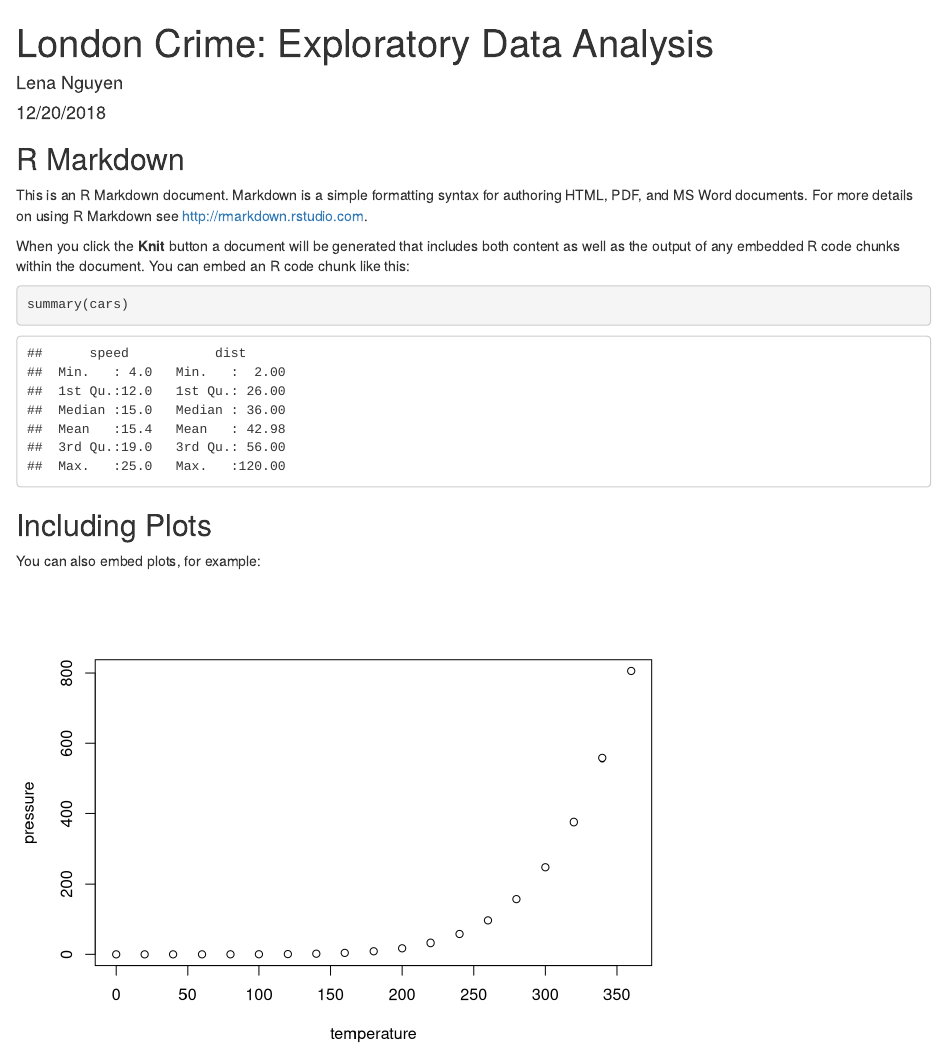
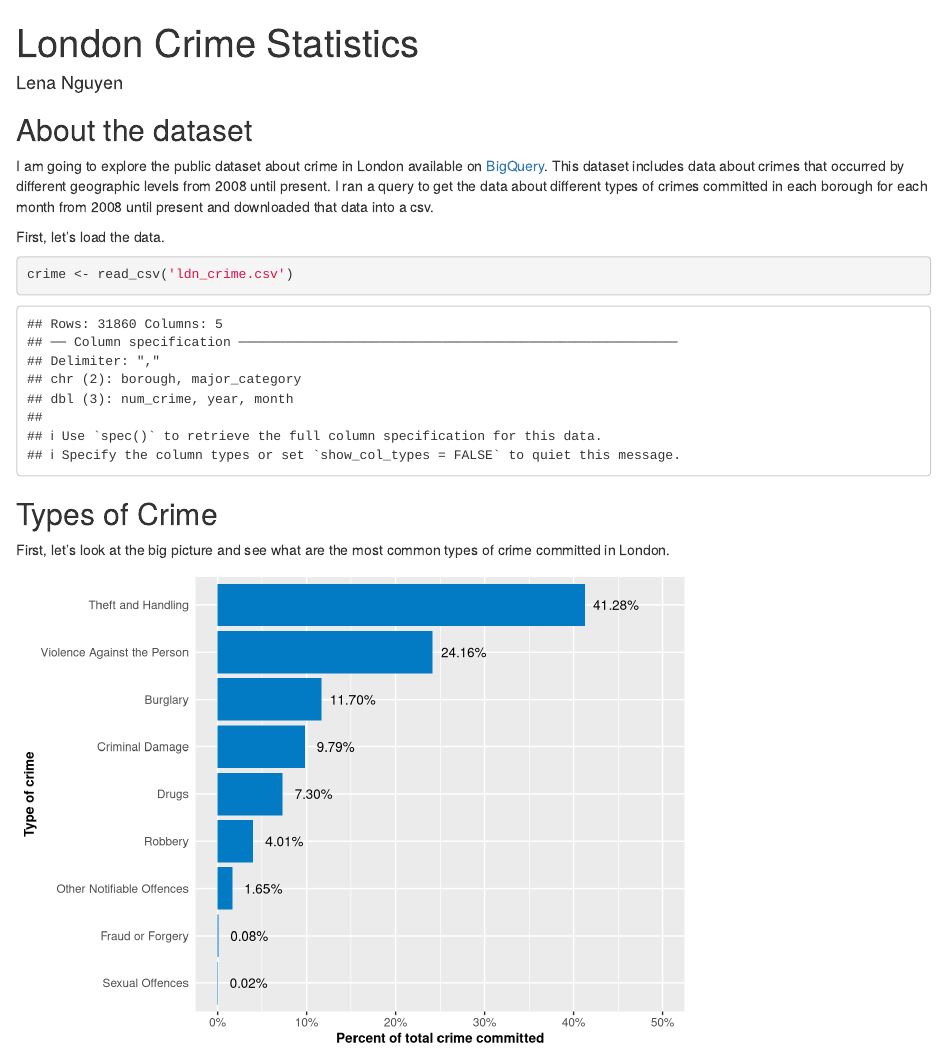
Before and after one commit to l2nguyen/london-crime, an R Markdown document (london_crime.Rmd): the page in a window 1100 px wide, from its top. Rendered offline with R 4.5, knitr and Pandoc, with nearby package versions.

Commit message:
Added first plot

````diff
--- a/london_crime.Rmd
+++ b/london_crime.Rmd
@@ -1,7 +1,6 @@
 ---
-title: 'London Crime: Exploratory Data Analysis'
+title: 'London Crime Statistics'
 author: "Lena Nguyen"
-date: "12/20/2018"
 output: html_document
 ---
 
@@ -10,21 +11,39 @@ knitr::opts_chunk$set(echo = TRUE)
 ```
 
-## R Markdown
+## About the dataset
 
-This is an R Markdown document. Markdown is a simple formatting syntax for authoring HTML, PDF, and MS Word documents. For more details on using R Markdown see <http://rmarkdown.rstudio.com>.
+I am going to explore the public dataset about crime in London available on [BigQuery](https://console.cloud.google.com/marketplace/details/greater-london-authority/london-crime). This dataset includes data about crimes that occurred by different geographic levels from 2008 until present. I ran a query to get the data about different types of crimes committed in each borough for each month from 2008 until present and downloaded that data into a csv.
 
-When you click the **Knit** button a document will be generated that includes both content as well as the output of any embedded R code chunks within the document. You can embed an R code chunk like this:
+First, let's load the data.
 
-```{r cars}
-summary(cars)
+```{r load_data}
+crime <- read_csv('ldn_crime.csv')
 ```
 
-## Including Plots
+## Types of Crime
 
-You can also embed plots, for example:
+First, let's look at the big picture and see what are the most common types of crime committed in London.
 
-```{r pressure, echo=FALSE}
-plot(pressure)
+```{r type_city, echo=FALSE}
+# change dataset for plot
+total_crime <- crime %>%
+  group_by(major_category) %>%
+  summarise(total = sum(num_crime)) %>%
+  mutate(percentage = round(total / sum(total), digits = 4))
+
+# Make bar plot
+ggplot(total_crime,
+       aes(x = reorder(major_category, percentage), y = percentage)) +
+  geom_col(fill = "#037ac4") +
+  geom_text(aes(label = scales::percent(percentage),
+                y= percentage), nudge_y = 0.035, size = 3.5) +
+  coord_flip() +
+  labs(x = 'Type of crime', y = 'Percent of total crime committed') +
+  scale_y_continuous(limits = c(0,0.5), labels = scales::percent) +
+  theme(
+    axis.title = element_text(size = 10, face = "bold"),
+    axis.ticks.y = element_blank()
+  )
 ```
 
 Note that the `echo = FALSE` parameter was added to the code chunk to prevent printing of the R code that generated the plot.
````
Also changed, not shown: london_crime.Rmd (2 more changed lines).
